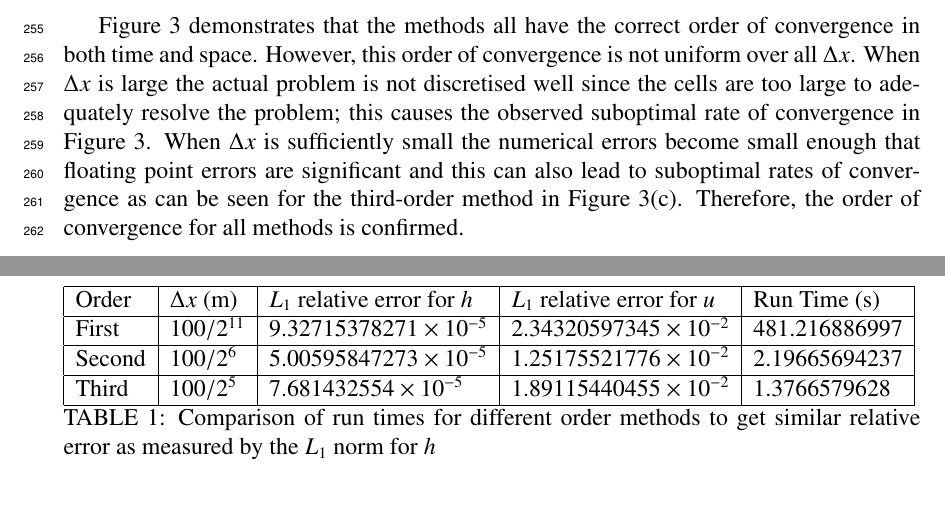
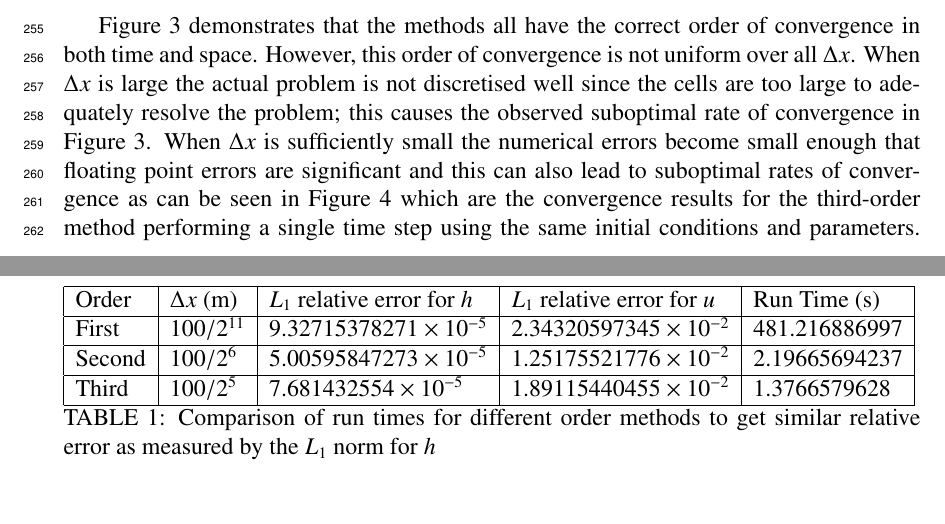
Before and after one commit to jordanpitt3141/collectedworks, a LaTeX document (condensedwriting/Papers/mineordcom/Serre_ASCE.tex): two parts of pages 11 and 14 of 23 before the commit and two parts of pages 11 and 15 of 24 after it, joined at a grey line, cut so that both start at the same text. Compiled offline with pdfLaTeX.

Commit message:
Update comparison of order papers to include 3rd order 1 dt convergence

```diff
--- a/condensedwriting/Papers/mineordcom/Serre_ASCE.tex
+++ b/condensedwriting/Papers/mineordcom/Serre_ASCE.tex
@@ -438,7 +438,7 @@ L_1 \left(\boldsymbol{q},\boldsymbol{q}^*\right) = \frac{\sum_{i=1}^{m} |q_i - q
 \end{gather*}
 \end{linenomath*}
 
-Figure \ref{fig:solitoncon} demonstrates that the methods all have the correct order of convergence in both time and space. However, this order of convergence is not uniform over all $\Delta x$. When $\Delta x$ is large the actual problem is not discretised well since the cells are too large to adequately resolve the problem; this causes the observed suboptimal rate of convergence in Figure \ref{fig:solitoncon}. When $\Delta x$ is sufficiently small the numerical errors become small enough that floating point errors are significant and this can also lead to suboptimal rates of convergence as can be seen for the third-order method in Figure \ref{fig:solitoncono3}. Therefore, the order of convergence for all methods is confirmed.
+Figure \ref{fig:solitoncon} demonstrates that the methods all have the correct order of convergence in both time and space. However, this order of convergence is not uniform over all $\Delta x$. When $\Delta x$ is large the actual problem is not discretised well since the cells are too large to adequately resolve the problem; this causes the observed suboptimal rate of convergence in Figure \ref{fig:solitoncon}. When $\Delta x$ is sufficiently small the numerical errors become small enough that floating point errors are significant and this can also lead to suboptimal rates of convergence as can be seen in Figure \ref{fig:solitoncono3dt} which are the convergence results for the third-order method performing a single time step using the same initial conditions and parameters. Thus the suboptimal rates for the third-order method in Figure \ref{fig:solitoncono3} at small $\Delta x$ are the result of floating point errors. Therefore, the order of convergence for all methods is confirmed.
 
 Figure \ref{fig:solitoncon} also demonstrates the superiority of the second- and third-order methods over the first-order method for accuracy. The third-order method is also better than the second-order method in this respect although this difference is less pronounced. These differences have a significant impact on run-time if one wishes to run a simulation up to a desired accuracy. A comparison of the methods for such a problem is presented in Table \ref{table:runtime}.
 
@@ -446,3 +451,5 @@ The first-order method has a runtime two orders of magnitude greater than the se
+\label{fig:solitoncono3dt}
+\end{figure}
 
 \begin{table}
 \begin{tabular}{ | l | l | l | l | l|}
```
Also changed, not shown: condensedwriting/Papers/mineordcom/Serre_ASCE.tex (5 more changed lines), 5 other files.
